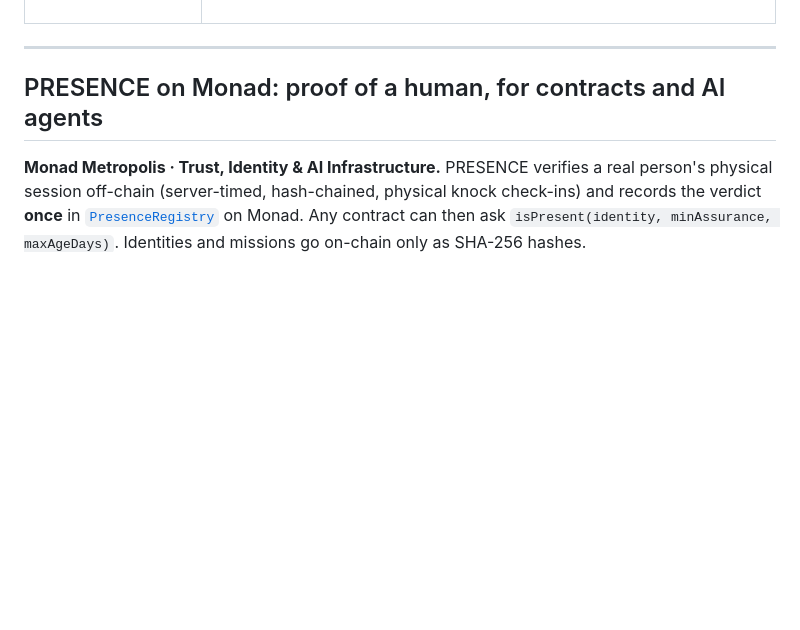
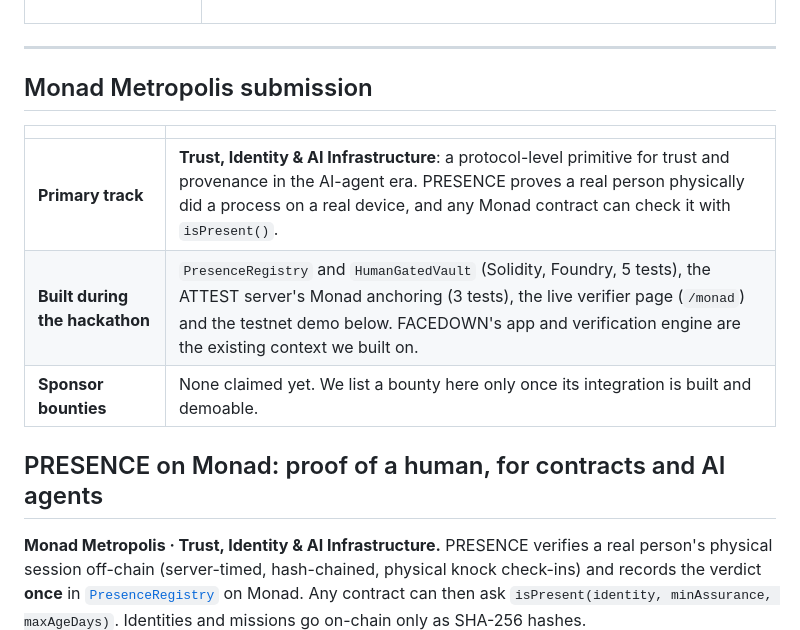
Before and after one commit to notwen123/PRESENCE, a Markdown page: README.md, the part around the change. Drawn GitHub-style; blank space fills up the shorter version.

Commit message:
docs(README): Monad Metropolis submission: primary track and bounty status
Co-Authored-By: Claude Opus 5.5 <noreply@anthropic.com>

```diff
--- a/README.md
+++ b/README.md
@@ -40,6 +40,14 @@ and nothing holds you to the promise you made yourself. We built the thing that
 </td></tr></table>
 
 ---
+
+## Monad Metropolis submission
+
+| | |
+|---|---|
+| **Primary track** | **Trust, Identity & AI Infrastructure**: a protocol-level primitive for trust and provenance in the AI-agent era. PRESENCE proves a real person physically did a process on a real device, and any Monad contract can check it with `isPresent()`. |
+| **Built during the hackathon** | `PresenceRegistry` and `HumanGatedVault` (Solidity, Foundry, 5 tests), the ATTEST server's Monad anchoring (3 tests), the live verifier page (`/monad`) and the testnet demo below. FACEDOWN's app and verification engine are the existing context we built on. |
+| **Sponsor bounties** | None claimed yet. We list a bounty here only once its integration is built and demoable. |
 
 ## PRESENCE on Monad: proof of a human, for contracts and AI agents
 
```
